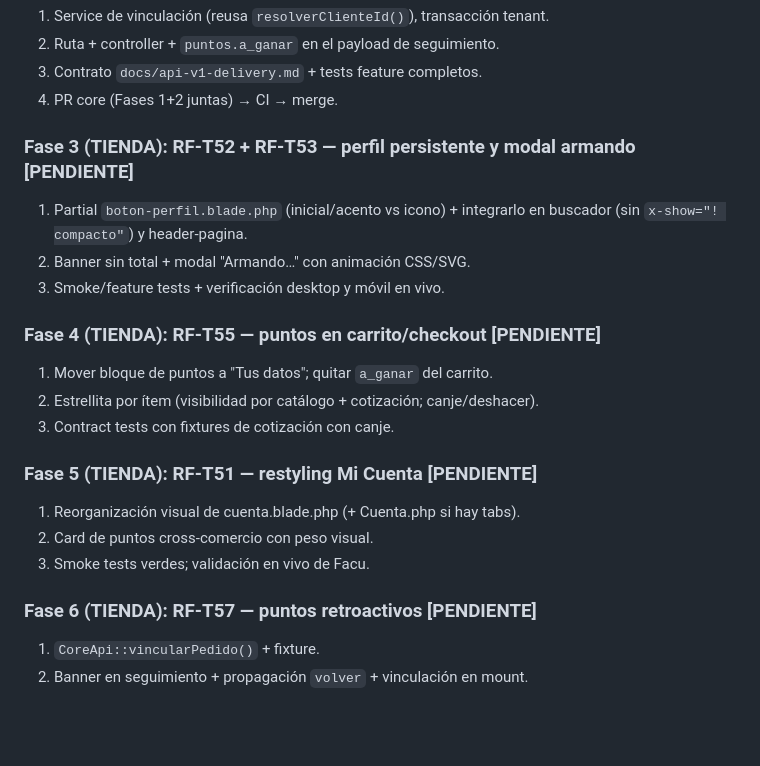
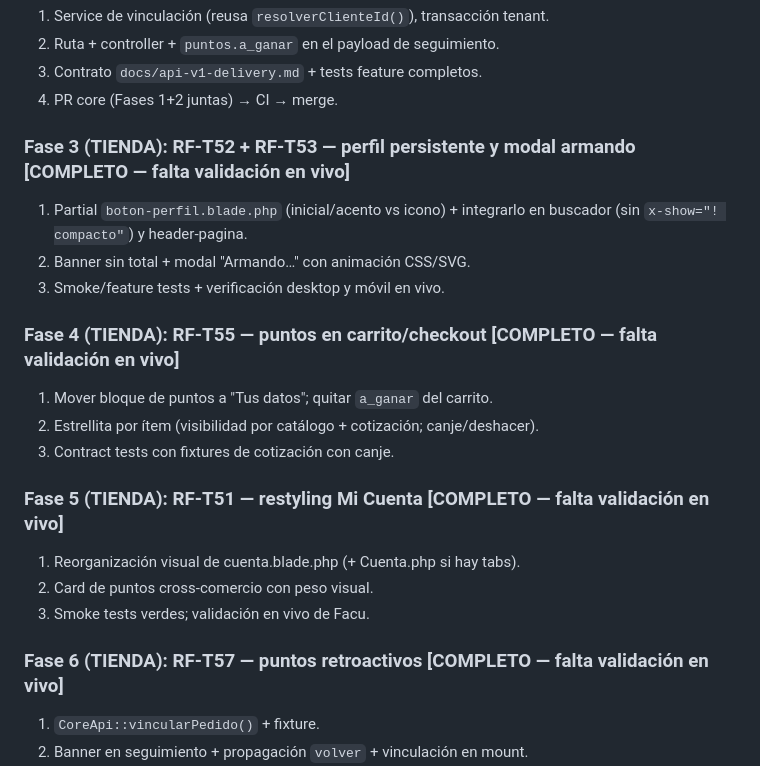
Before and after one commit to FacuGalan/bcn, a Markdown page: .claude/specs/tienda-ajustes-cuenta-puntos.md, the part around the change. Drawn GitHub-style; blank space fills up the shorter version.

Commit message:
docs(spec): estados de fases de la ronda ajustes actualizados (todas COMPLETO, falta validacion en vivo)
Co-Authored-By: Claude Fable 5 <noreply@anthropic.com>
Claude-Session: https://claude.ai/code/session_01C99QJEGNjDLbFK6K2YC2xK

```diff
--- a/.claude/specs/tienda-ajustes-cuenta-puntos.md
+++ b/.claude/specs/tienda-ajustes-cuenta-puntos.md
@@ -333,23 +333,23 @@ Ninguna.
 3. Contrato `docs/api-v1-delivery.md` + tests feature completos.
 4. PR core (Fases 1+2 juntas) → CI → merge.
 
-### Fase 3 (TIENDA): RF-T52 + RF-T53 — perfil persistente y modal armando [PENDIENTE]
+### Fase 3 (TIENDA): RF-T52 + RF-T53 — perfil persistente y modal armando [COMPLETO — falta validación en vivo]
 1. Partial `boton-perfil.blade.php` (inicial/acento vs icono) + integrarlo
    en buscador (sin `x-show="! compacto"`) y header-pagina.
 2. Banner sin total + modal "Armando…" con animación CSS/SVG.
 3. Smoke/feature tests + verificación desktop y móvil en vivo.
 
-### Fase 4 (TIENDA): RF-T55 — puntos en carrito/checkout [PENDIENTE]
+### Fase 4 (TIENDA): RF-T55 — puntos en carrito/checkout [COMPLETO — falta validación en vivo]
 1. Mover bloque de puntos a "Tus datos"; quitar `a_ganar` del carrito.
 2. Estrellita por ítem (visibilidad por catálogo + cotización; canje/deshacer).
 3. Contract tests con fixtures de cotización con canje.
 
-### Fase 5 (TIENDA): RF-T51 — restyling Mi Cuenta [PENDIENTE]
+### Fase 5 (TIENDA): RF-T51 — restyling Mi Cuenta [COMPLETO — falta validación en vivo]
 1. Reorganización visual de cuenta.blade.php (+ Cuenta.php si hay tabs).
 2. Card de puntos cross-comercio con peso visual.
 3. Smoke tests verdes; validación en vivo de Facu.
 
-### Fase 6 (TIENDA): RF-T57 — puntos retroactivos [PENDIENTE]
+### Fase 6 (TIENDA): RF-T57 — puntos retroactivos [COMPLETO — falta validación en vivo]
 1. `CoreApi::vincularPedido()` + fixture.
 2. Banner en seguimiento + propagación `volver` + vinculación en mount.
 3. Feature tests (banner, vinculación post-registro, idempotencia, logueado
```
